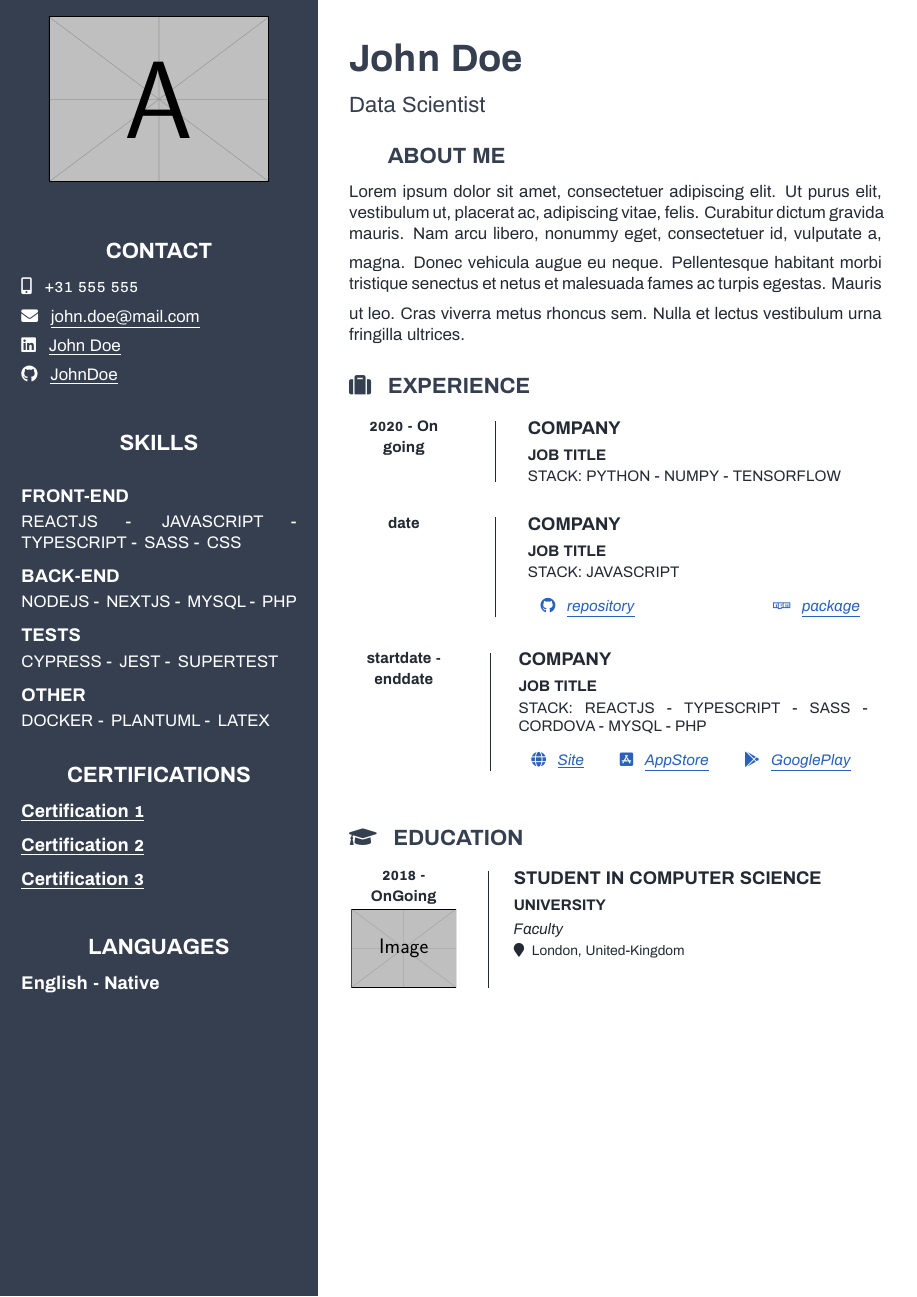
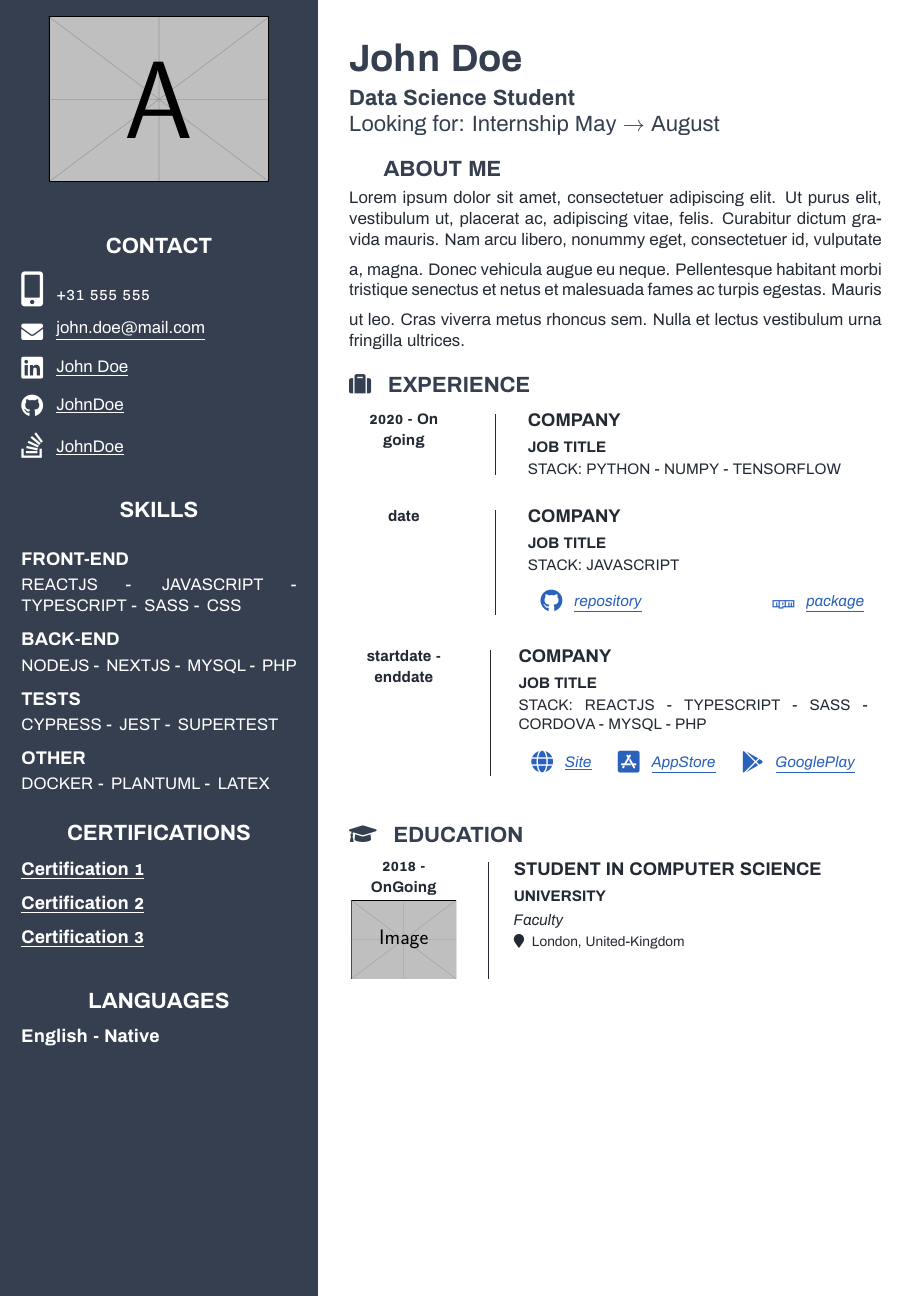
Before and after one commit to SamiElkateb/latex-templates, a LaTeX CV (cv/main.tex, which reads cv/example/content/about.tex, cv/example/content/header.tex, cv/example/sidebar/contact.tex): the whole page. Compiled offline with pdfLaTeX.

Commit message:
update: cv info icons

```diff
--- a/cv/example/content/about.tex
+++ b/cv/example/content/about.tex
@@ -1,4 +1,4 @@
-\mainsection{\hspace{5mm}}{About Me}
+\mainsection{\hspace{0.8em}}{About Me}
 
 \lipsum[1][1-3]
 \vspace{2mm}
--- a/cv/example/content/header.tex
+++ b/cv/example/content/header.tex
@@ -1 +1,3 @@
-\name{John Doe}{Data Scientist}
+\name{John Doe}
+\profession{Data Science Student}
+\searching{Looking for: Internship May $\rightarrow$ August}
--- a/cv/example/sidebar/contact.tex
+++ b/cv/example/sidebar/contact.tex
@@ -1,6 +1,7 @@
 \sidebarsection{Contact}
 
-\phone{+31 555 555} \par \vspace{0.5em}
-\email{john.doe@mail.com} \par \vspace{0.5em}
-\linkedin{https://www.linkedin.com/in/john-doe/}{John Doe}  \par \vspace{0.5em}
-\github{https://github.com/JohnDoe}{JohnDoe} \par \vspace{0.5em}
+\phone{+31 555 555}
+\email{john.doe@mail.com}
+\linkedin{https://www.linkedin.com/in/john-doe/}{John Doe}
+\github{https://github.com/JohnDoe}{JohnDoe}
+\stackoverflow{https://stackoverflow.com/JohnDoe}{JohnDoe}
--- a/cv/template/macros.tex
+++ b/cv/template/macros.tex
@@ -3,14 +3,14 @@
 
 \newcommand{\mainsection}[2]{
   \color{primary}
-  \vspace{0.7cm}
+  \vspace{1.4em}
   \par\textbf{\Large #1 \hspace{0.2em} \uppercase{#2}}
   \color{text}
-  \vspace{0.3cm}
+  \vspace{0.4em}
 }
 
 \newcommand{\sidebarsection}[1]{
-  \vspace{0.5cm}
+  \vspace{1em}
   \begin{center}
     \textbf{\Large \uppercase{#1}}
   \end{center}
@@ -32,50 +32,68 @@
     \href{#1}{\faIcon{link}}
 }
 
-%%%%%%%%%%%%%%% Name Template %%%%%%%%%%%%%%%
-\newcommand{\name}[2]{
+%%%%%%%%%%%%%%% Header Template %%%%%%%%%%%%%%%
+\newcommand{\name}[1]{{
     \color{primary}
-    % Name
-    \Huge % Font size
-    \raggedright \textbf{#1} \par
+    \Huge\bfseries
+    \par\raggedright #1
+}}
 
-    \vspace*{0.3cm}
+\newcommand{\profession}[1]{{
+    \color{primary}
+    \vspace*{0.4em}
+    \Large\bfseries
+    \par\raggedright #1
+}}
 
-    % Profession
-    \Large % Font size
-    \raggedright #2 \par
-    \normalsize \normalfont
-    \color{text}
-}
+
+\newcommand{\searching}[1]{{
+    \color{primary}
+    \vspace*{0.3em}
+    \Large
+    \par\raggedright #1
+}}
+
 
 %%%%%%%%%%%%%%% Contact Details %%%%%%%%%%%%%%%
 \newcommand{\info}[2]{
-    \faIcon{#2} \hspace{0.2em} #1
+  \adjustbox{width=5mm, valign=b, margin=0em 0.2em}{\faIcon{#2}}%
+    \hspace{0.5em} #1%
 }
 
 %%%%%%%%%%%%%%% Email %%%%%%%%%%%%%%%
 \newcommand{\email}[1]{
-    \info{\href{mailto:#1}{\underline{#1}}}{envelope}
+    \par\info{\href{mailto:#1}{\underline{#1}}}{envelope}%
+    \vspace{0.5em}%
 }
 
 %%%%%%%%%%%%%%% Phone Number %%%%%%%%%%%%%%%
 \newcommand{\phone}[1]{
-    \info{\href{tel:#1}{{#1}}}{mobile-alt}
+    \par\info{\href{tel:#1}{{#1}}}{mobile-alt}%
+    \vspace{0.5em}%
 }
 
 %%%%%%%%%%%%%%% Address %%%%%%%%%%%%%%%
 \newcommand{\address}[1]{
-    \info{#1}{map-marker-alt}
+    \info{#1}{map-marker-alt}%
 }
 
 %%%%%%%%%%%%%%% GitHub %%%%%%%%%%%%%%%
 \newcommand{\github}[2]{
-    \info{\href{#1}{\underline{#2}}}{github}
+    \par\info{\href{#1}{\underline{#2}}}{github}%
+    \vspace{0.5em}%
 }
 
 %%%%%%%%%%%%%%% LinkedIn %%%%%%%%%%%%%%%
 \newcommand{\linkedin}[2]{
-    \info{\href{#1}{\underline{#2}}}{linkedin}
+    \par\info{\href{#1}{\underline{#2}}}{linkedin}%
+    \vspace{0.5em}%
+}
+
+%%%%%%%%%%%%%%% StackOverflow %%%%%%%%%%%%%%%
+\newcommand{\stackoverflow}[2]{
+    \par\info{\href{#1}{\underline{#2}}}{stack-overflow}%
+    \vspace{0.5em}%
 }
 
 %%%%%%%%%%%%%%% Website %%%%%%%%%%%%%%%
@@ -204,6 +222,7 @@
 
 % Command for Experience
 \newcommand{\work}[6]{ % input: years, company, title, stack, description
+  \hyphenpenalty=100000
   \vspace*{0.5em}
   \par\adjustbox{valign=t}{\begin{minipage}{2.5cm}
         \begin{center}
@@ -232,6 +251,7 @@
 
 % Command for Education and Works
 \newcommand{\education}[7]{ % input: years, logo, title, university, city, specialization, description
+  \hyphenpenalty=100000
   \vspace*{0.4em}
   \par\adjustbox{valign=t}{\begin{minipage}{2.5cm}
         \begin{center}
@@ -265,6 +285,7 @@
 \newcommand{\newdecl}[2]{\csgdef{decl@#1}{#2}}% Creates a declaration
 \newcommand{\csvdel}{}% Delimiter used in CSV representation
 \newcommand{\skills}[1][ - ]{% Use a declaration
+  \hyphenpenalty=100000
   \noindent\par
   \renewcommand{\csvdel}{\renewcommand{\csvdel}{#1\,}}% Delay \csvdel one cycle.
   \checknextarg}
--- a/cv/template/preamble.tex
+++ b/cv/template/preamble.tex
@@ -17,6 +17,7 @@
 
 \usepackage{Archivo}
 \usepackage[T1]{fontenc}
+\usepackage{setspace}
 
 %%%%%%%%%%%%%%% Graphics %%%%%%%%%%%%%%%
 \usepackage{fontawesome5} % Icons
@@ -65,5 +66,3 @@
 
 \pagestyle{empty} % Empty Headers
 \setlength{\parindent}{0pt}
-\hyphenpenalty=100000
-\exhyphenpenalty=100000
```
Also changed, not shown: cv/main.tex (+1 -0 lines), report/main.tex (+2 -2 lines).
